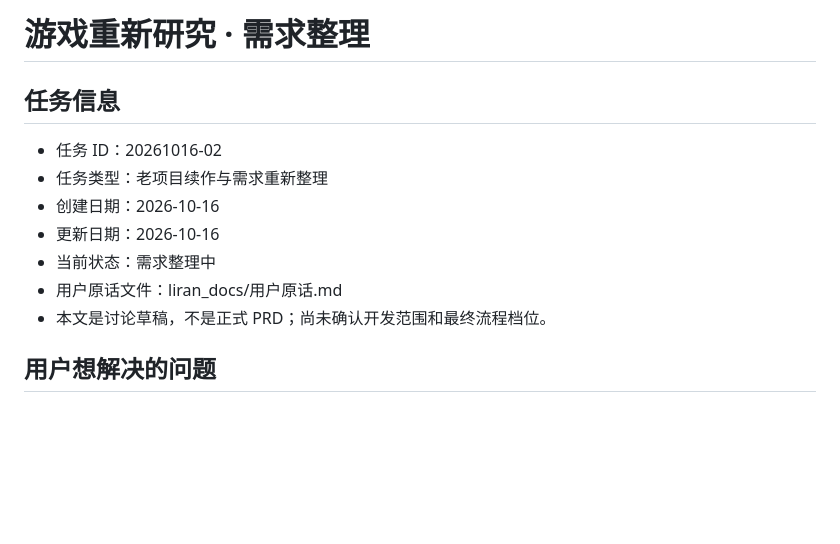
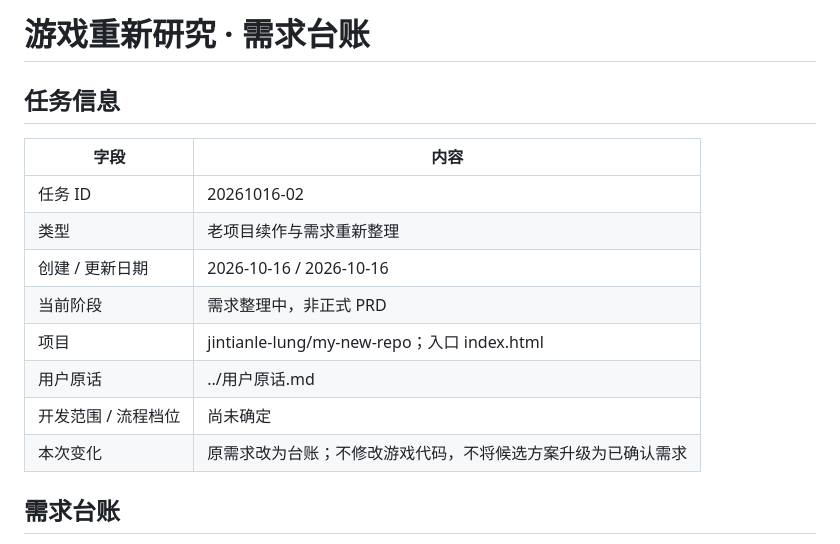
Before and after one commit to jintianle-lung/my-new-repo, a Markdown page: liran_docs/requirements/20261016-02-游戏重新研究-需求整理.md, the part around one of its changes. GitHub-like rendering; blank space fills up the shorter version.

Commit message:
docs: convert game requirements to traceable ledger

```diff
--- a/liran_docs/requirements/20261016-02-游戏重新研究-需求整理.md
+++ b/liran_docs/requirements/20261016-02-游戏重新研究-需求整理.md
@@ -1,14 +1,17 @@
-# 游戏重新研究 · 需求整理
+# 游戏重新研究 · 需求台账
 
 ## 任务信息
 
-- 任务 ID：20261016-02
-- 任务类型：老项目续作与需求重新整理
-- 创建日期：2026-10-16
-- 更新日期：2026-10-16
-- 当前状态：需求整理中
-- 用户原话文件：liran_docs/用户原话.md
-- 本文是讨论草稿，不是正式 PRD；尚未确认开发范围和最终流程档位。
+| 字段 | 内容 |
+|---|---|
+| 任务 ID | 20261016-02 |
+| 类型 | 老项目续作与需求重新整理 |
+| 创建 / 更新日期 | 2026-10-16 / 2026-10-16 |
+| 当前阶段 | 需求整理中，非正式 PRD |
+| 项目 | jintianle-lung/my-new-repo；入口 index.html |
+| 用户原话 | ../用户原话.md |
+| 开发范围 / 流程档位 | 尚未确定 |
+| 本次变化 | 原需求改为台账；不修改游戏代码，不将候选方案升级为已确认需求 |
 
-## 用户想解决的问题
+## 需求台账
 
```
Also changed, not shown: other parts of liran_docs/requirements/20261016-02-游戏重新研究-需求整理.md (+50 -52 lines).
